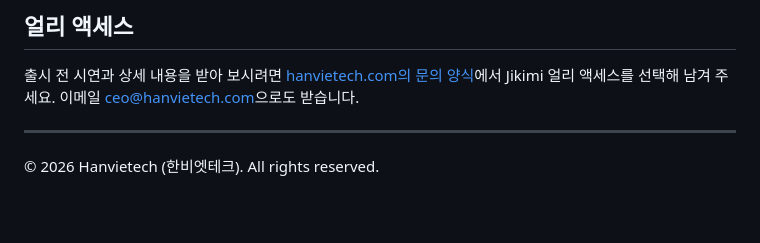
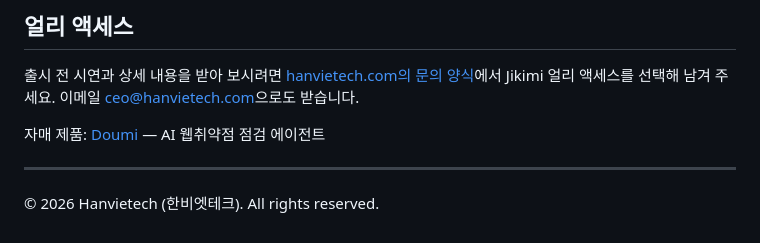
Before and after one commit to hanvietech/ai-code-security-guardian, a Markdown page: README.ko.md, the part around the change. Drawn GitHub-style; blank space fills up the shorter version.

Commit message:
자매 제품 Doumi 링크 추가
Co-Authored-By: Claude Opus 5.5 <noreply@anthropic.com>

```diff
--- a/README.ko.md
+++ b/README.ko.md
@@ -49,6 +49,8 @@ Jikimi(지키미)는 코드의 보안 문제를 찾고, AI와 사람이 함께
 
 출시 전 시연과 상세 내용을 받아 보시려면 [hanvietech.com의 문의 양식](https://hanvietech.com/#contact)에서 Jikimi 얼리 액세스를 선택해 남겨 주세요. 이메일 [ceo@hanvietech.com](mailto:ceo@hanvietech.com)으로도 받습니다.
 
+자매 제품: [Doumi](https://github.com/hanvietech/doumi-docs) — AI 웹취약점 점검 에이전트
+
 ---
 
 © 2026 Hanvietech (한비엣테크). All rights reserved.
```
Also changed, not shown: README.md (+2 -0 lines).
